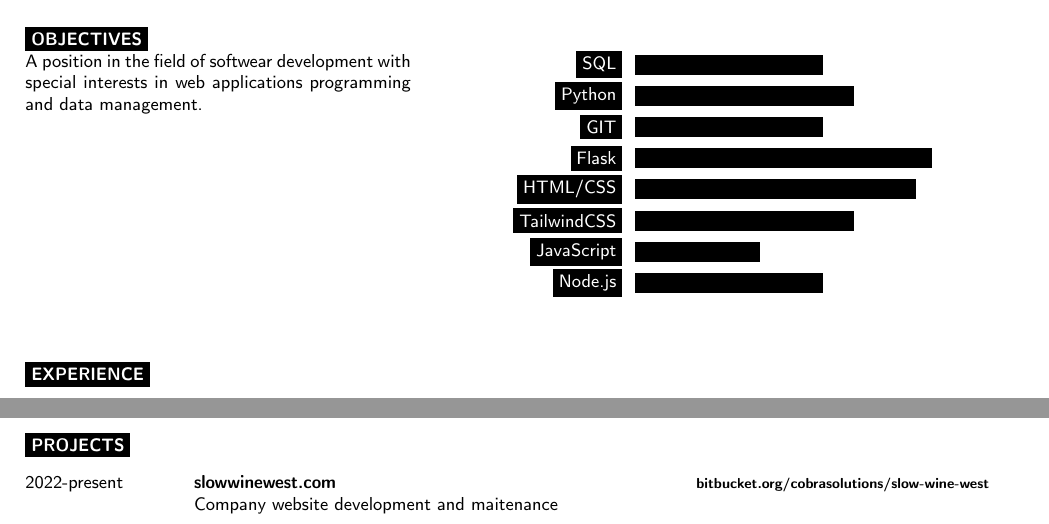
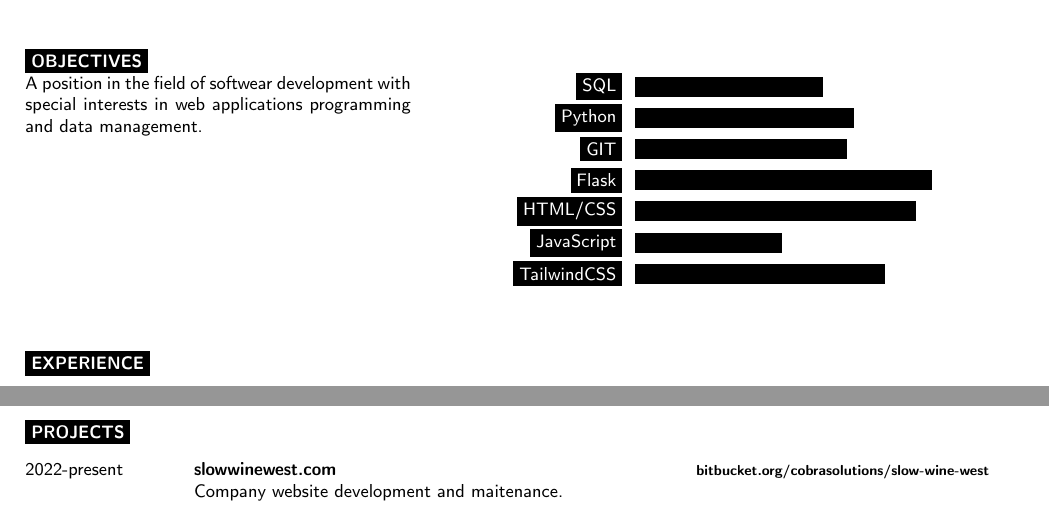
Before and after one commit to eriklolson/latex-resume, a LaTeX document (main.tex): two parts of page 1 of 2, joined at a grey line, cut so that both start at the same text. Compiled offline with pdfLaTeX.

```diff
--- a/main.tex
+++ b/main.tex
@@ -81,12 +81,12 @@
 	\begin{barchart}{5.5}
 		\baritem{SQL}{60}
 		\baritem{Python}{70}
-		\baritem{GIT}{60}
+		\baritem{GIT}{68}
 		\baritem{Flask}{95}
 		\baritem{HTML/CSS}{90}
-		\baritem{TailwindCSS}{70}
-		\baritem{JavaScript}{40}
-		\baritem{Node.js}{60}
+		\baritem{JavaScript}{47}
+		\baritem{TailwindCSS}{80}
+		%\baritem{Node.js}{60}
 	\end{barchart}
 \end{minipage}
 
```
Also changed, not shown: main.tex (14 more changed lines).
